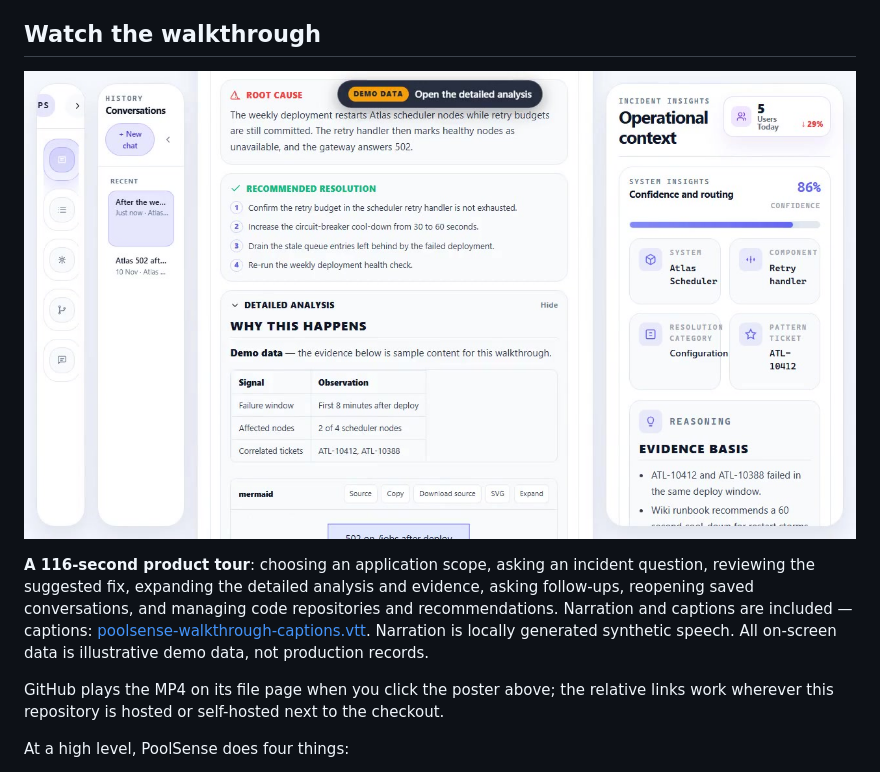
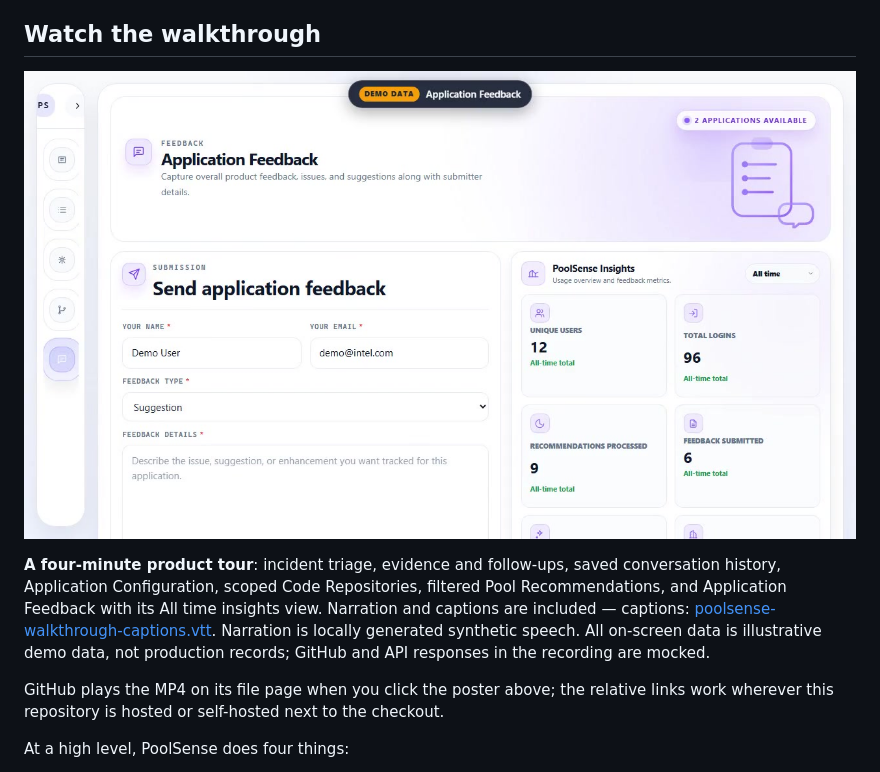
Before and after one commit to ashish-upreti/PoolSense, a Markdown page: README.md, the part around the change. Drawn GitHub-style; pictures changed too: docs/media/poolsense-walkthrough-poster.jpg.

Commit message:
Demo update

```diff
--- a/README.md
+++ b/README.md
@@ -10,7 +10,7 @@ See [GitHub Code Knowledge setup](CodeKnowledge.md) for PAT configuration, datab
 
 [![PoolSense walkthrough video poster](docs/media/poolsense-walkthrough-poster.jpg)](docs/media/poolsense-walkthrough.mp4)
 
-**A 116-second product tour**: choosing an application scope, asking an incident question, reviewing the suggested fix, expanding the detailed analysis and evidence, asking follow-ups, reopening saved conversations, and managing code repositories and recommendations. Narration and captions are included — captions: [poolsense-walkthrough-captions.vtt](docs/media/poolsense-walkthrough-captions.vtt). Narration is locally generated synthetic speech. All on-screen data is illustrative demo data, not production records.
+**A four-minute product tour**: incident triage, evidence and follow-ups, saved conversation history, Application Configuration, scoped Code Repositories, filtered Pool Recommendations, and Application Feedback with its All time insights view. Narration and captions are included — captions: [poolsense-walkthrough-captions.vtt](docs/media/poolsense-walkthrough-captions.vtt). Narration is locally generated synthetic speech. All on-screen data is illustrative demo data, not production records; GitHub and API responses in the recording are mocked.
 
 GitHub plays the MP4 on its file page when you click the poster above; the relative links work wherever this repository is hosted or self-hosted next to the checkout.
 
```
Also changed, not shown: 2 other files.
